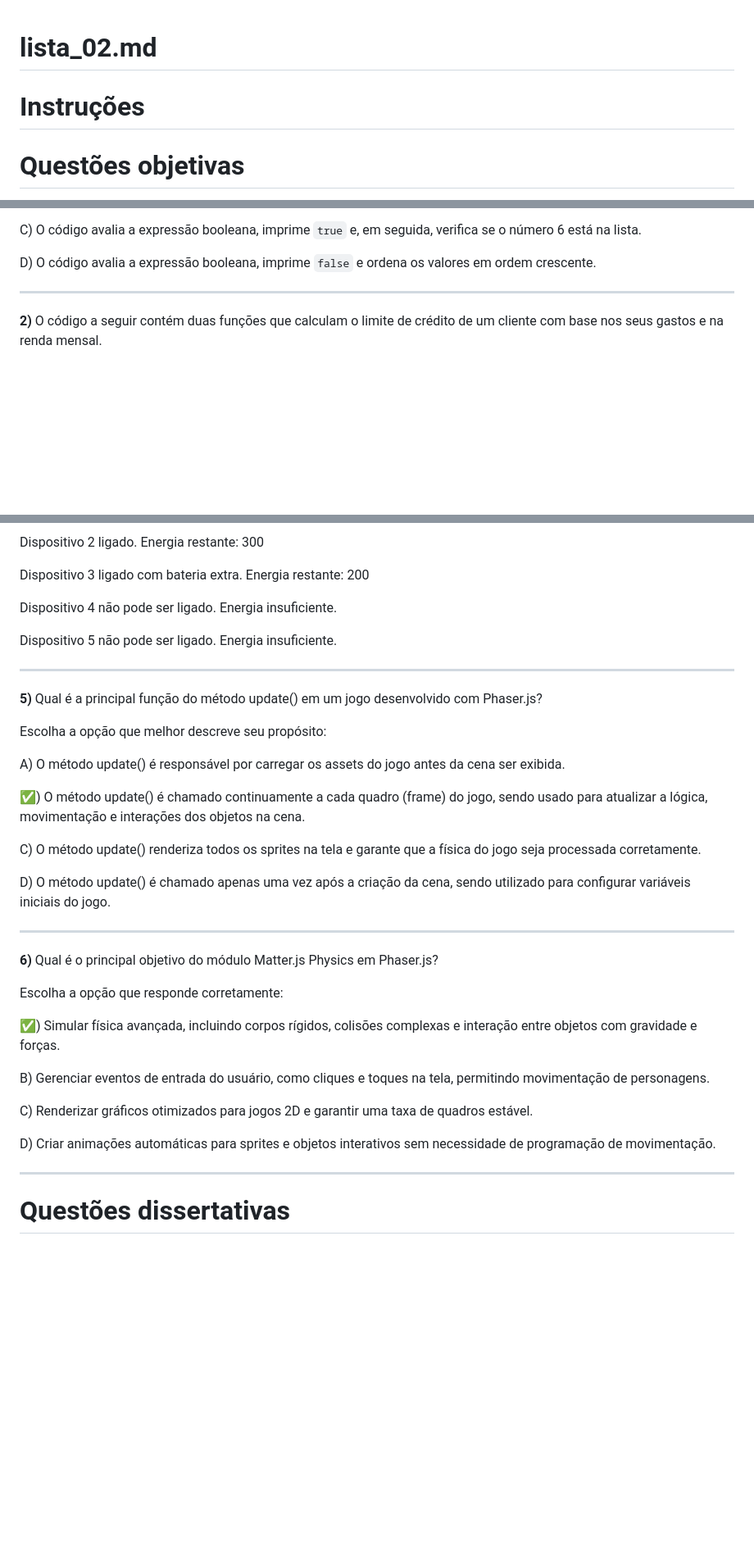
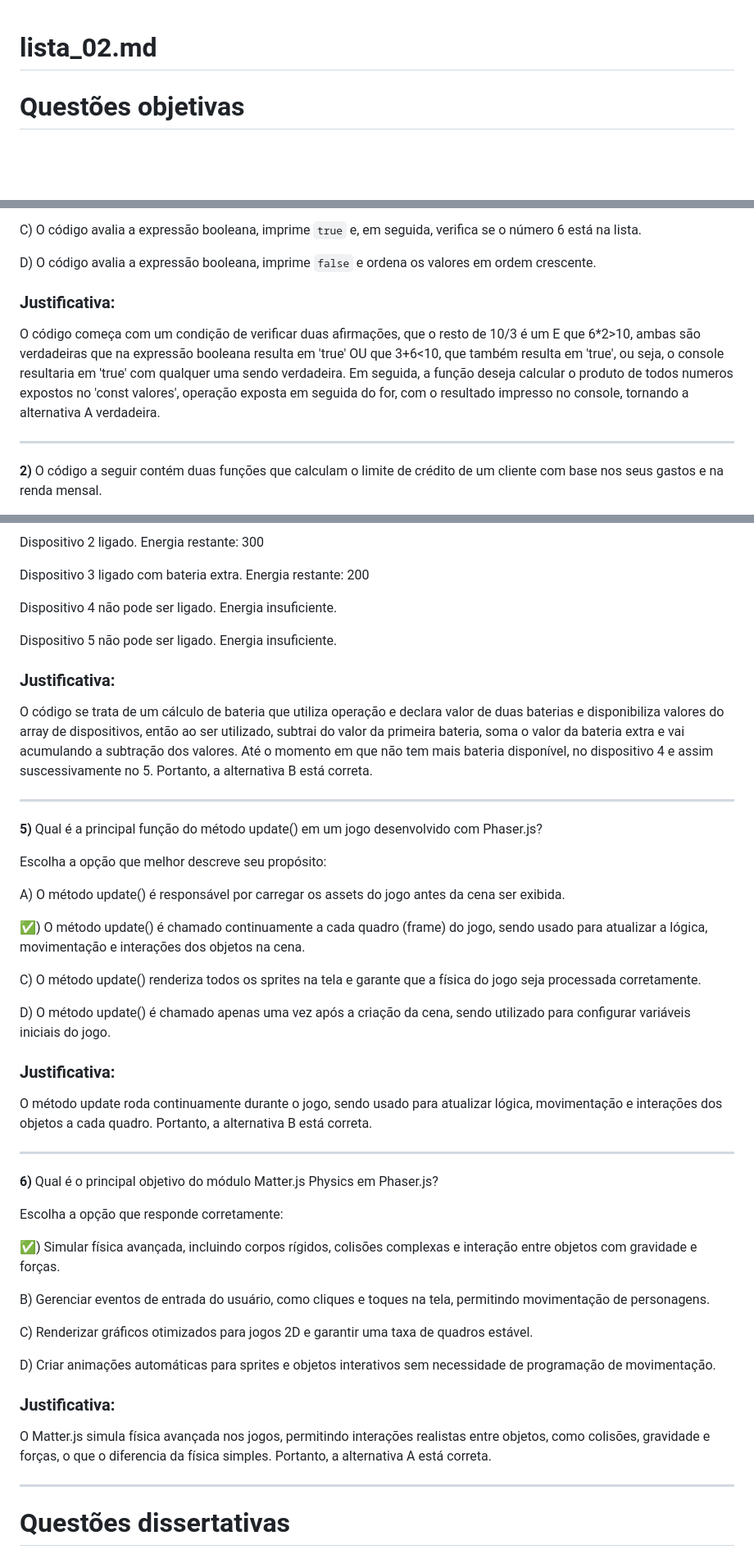
Before and after one commit to marianalreis/jogoIndividual, a Markdown page: README.md, 3 parts joined by grey strips. Shown at 82% size. GitHub-like rendering; blank space fills up the shorter version.

```diff
--- a/README.md
+++ b/README.md
@@ -1,5 +1,4 @@
 # lista_02.md
-# Instruções
 
 # Questões objetivas
 
@@ -35,6 +34,8 @@ C) O código avalia a expressão booleana, imprime `true` e, em seguida, verific
 
 D) O código avalia a expressão booleana, imprime `false` e ordena os valores em ordem crescente.
 
+### Justificativa:
+O código começa com um condição de verificar duas afirmações, que o resto de 10/3 é um E que 6*2>10, ambas são verdadeiras que na expressão booleana resulta em 'true' OU que 3+6<10, que também resulta em 'true', ou seja, o console resultaria em 'true' com qualquer uma sendo verdadeira. Em seguida, a função deseja calcular o produto de todos numeros expostos no 'const valores', operação exposta em seguida do for, com o resultado impresso no console, tornando a alternativa A verdadeira.
 
 ______
 
@@ -189,6 +196,9 @@ Dispositivo 4 não pode ser ligado. Energia insuficiente.
 
 Dispositivo 5 não pode ser ligado. Energia insuficiente.
 
+### Justificativa:
+O código se trata de um cálculo de bateria que utiliza operação e declara valor de duas baterias e disponibiliza valores do array de dispositivos, então ao ser utilizado, subtrai do valor da primeira bateria, soma o valor da bateria extra e vai acumulando a subtração dos valores. Até o momento em que não tem mais bateria disponível, no dispositivo 4 e assim suscessivamente no 5. Portanto, a alternativa B está correta.
+
 ______
 
 **5)** Qual é a principal função do método update() em um jogo desenvolvido com Phaser.js?
@@ -202,6 +212,10 @@ A) O método update() é responsável por carregar os assets do jogo antes da ce
 C) O método update() renderiza todos os sprites na tela e garante que a física do jogo seja processada corretamente.
 
 D) O método update() é chamado apenas uma vez após a criação da cena, sendo utilizado para configurar variáveis iniciais do jogo.
+
+### Justificativa:
+O método update roda continuamente durante o jogo, sendo usado para atualizar lógica, movimentação e interações dos objetos a cada quadro. Portanto, a alternativa B está correta.
+
 ______
 
 **6)** Qual é o principal objetivo do módulo Matter.js Physics em Phaser.js?
@@ -215,6 +229,9 @@ B) Gerenciar eventos de entrada do usuário, como cliques e toques na tela, perm
 C) Renderizar gráficos otimizados para jogos 2D e garantir uma taxa de quadros estável.
 
 D) Criar animações automáticas para sprites e objetos interativos sem necessidade de programação de movimentação.
+
+### Justificativa:
+O Matter.js simula física avançada nos jogos, permitindo interações realistas entre objetos, como colisões, gravidade e forças, o que o diferencia da física simples. Portanto, a alternativa A está correta.
 
 ______
 
```
Also changed, not shown: other parts of README.md (+6 -0 lines).
